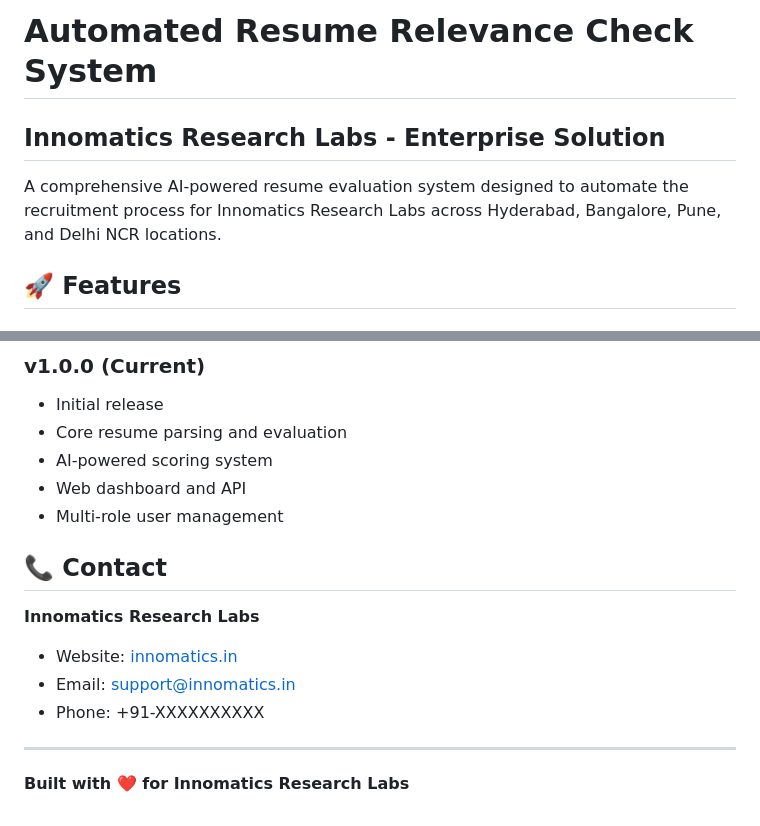
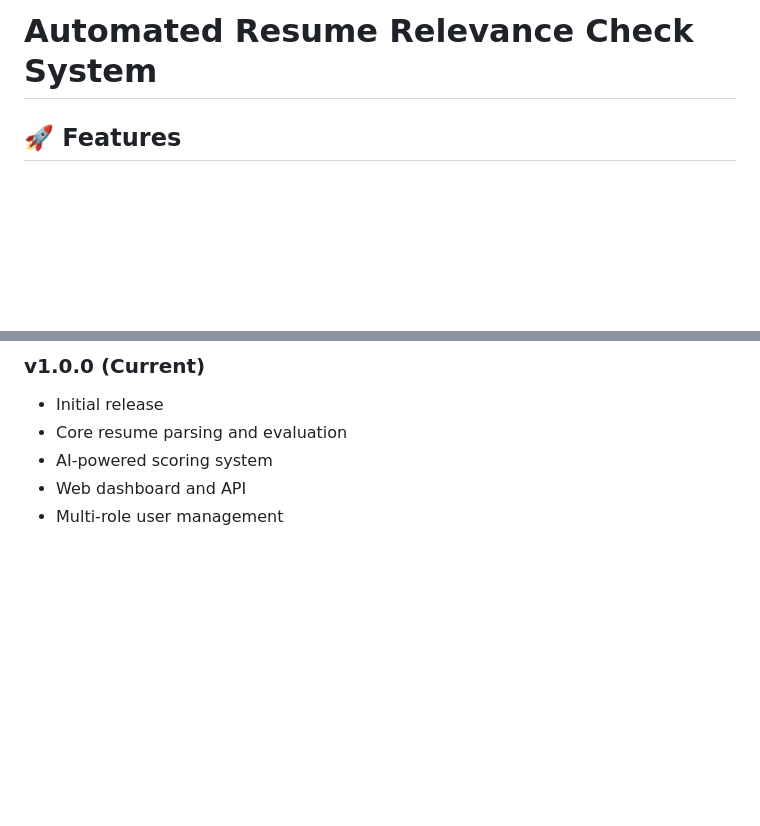
Before and after one commit to Anupamakannur/Hackthon, a Markdown page: README.md, 2 parts joined by grey strips. GitHub-like rendering; blank space fills up the shorter version.

```diff
--- a/README.md
+++ b/README.md
@@ -1,8 +1,4 @@
 # Automated Resume Relevance Check System
-
-## Innomatics Research Labs - Enterprise Solution
-
-A comprehensive AI-powered resume evaluation system designed to automate the recruitment process for Innomatics Research Labs across Hyderabad, Bangalore, Pune, and Delhi NCR locations.
 
 ## 🚀 Features
 
@@ -327,14 +323,3 @@ For support and questions:
 - AI-powered scoring system
 - Web dashboard and API
 - Multi-role user management
-
-## 📞 Contact
-
-**Innomatics Research Labs**
-- Website: [innomatics.in](https://innomatics.in)
-- Email: support@innomatics.in
-- Phone: +91-XXXXXXXXXX
-
----
-
-**Built with ❤️ for Innomatics Research Labs**
```
